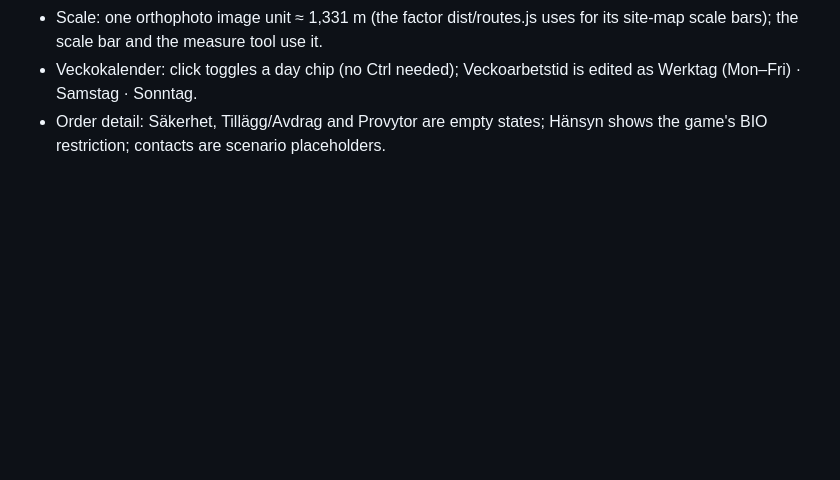
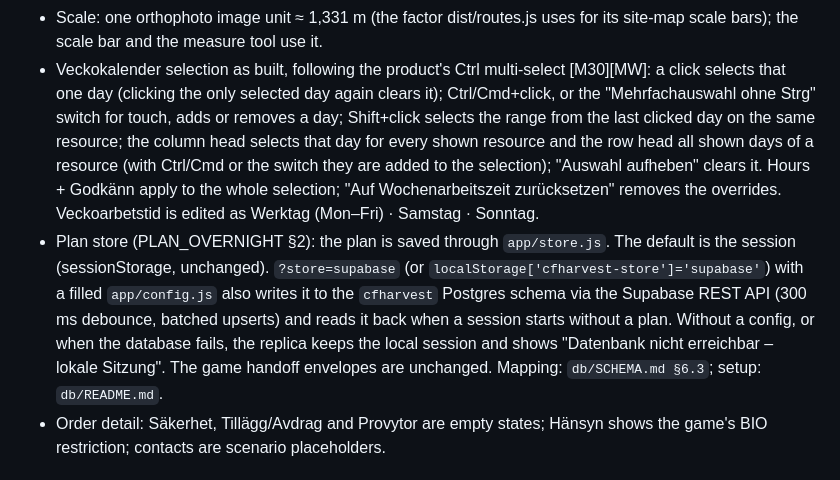
Before and after one commit to Hamish87/-trimble-forestry-challenge-, a Markdown page: cfharvest/SPEC_PLANNING.md, the part around one of its changes. GitHub-like rendering; blank space fills up the shorter version.

```diff
--- a/cfharvest/SPEC_PLANNING.md
+++ b/cfharvest/SPEC_PLANNING.md
@@ -137,5 +137,6 @@ Filters: Uppdragsgivare (select) + Sök; area tree (client → regions "10 - Nor
 - Scale: one orthophoto image unit ≈ 1,331 m (the factor dist/routes.js uses for its site-map scale bars); the scale bar and the measure tool use it.
-- Veckokalender: click toggles a day chip (no Ctrl needed); Veckoarbetstid is edited as Werktag (Mon–Fri) · Samstag · Sonntag.
+- Veckokalender selection as built, following the product's Ctrl multi-select [M30][MW]: a click selects that one day (clicking the only selected day again clears it); Ctrl/Cmd+click, or the "Mehrfachauswahl ohne Strg" switch for touch, adds or removes a day; Shift+click selects the range from the last clicked day on the same resource; the column head selects that day for every shown resource and the row head all shown days of a resource (with Ctrl/Cmd or the switch they are added to the selection); "Auswahl aufheben" clears it. Hours + Godkänn apply to the whole selection; "Auf Wochenarbeitszeit zurücksetzen" removes the overrides. Veckoarbetstid is edited as Werktag (Mon–Fri) · Samstag · Sonntag.
+- Plan store (PLAN_OVERNIGHT §2): the plan is saved through `app/store.js`. The default is the session (sessionStorage, unchanged). `?store=supabase` (or `localStorage['cfharvest-store']='supabase'`) with a filled `app/config.js` also writes it to the `cfharvest` Postgres schema via the Supabase REST API (300 ms debounce, batched upserts) and reads it back when a session starts without a plan. Without a config, or when the database fails, the replica keeps the local session and shows "Datenbank nicht erreichbar – lokale Sitzung". The game handoff envelopes are unchanged. Mapping: `db/SCHEMA.md §6.3`; setup: `db/README.md`.
 - Order detail: Säkerhet, Tillägg/Avdrag and Provytor are empty states; Hänsyn shows the game's BIO restriction; contacts are scenario placeholders.
 
 ## 8. Gaps
```
Also changed, not shown: other parts of cfharvest/SPEC_PLANNING.md (+1 -1 lines), cfharvest/PLAN_OVERNIGHT.md (+6 -0 lines), cfharvest/README.md (+1 -1 lines).
